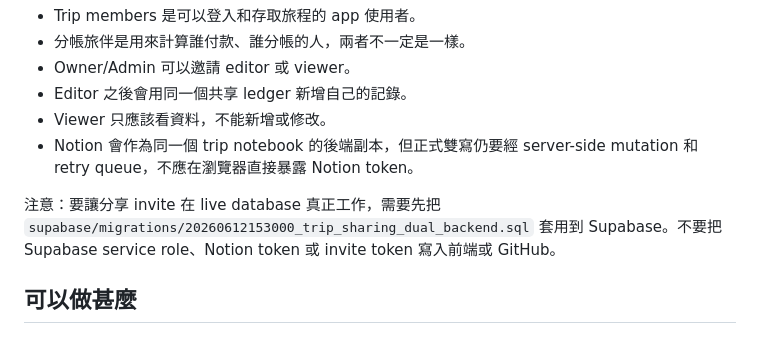
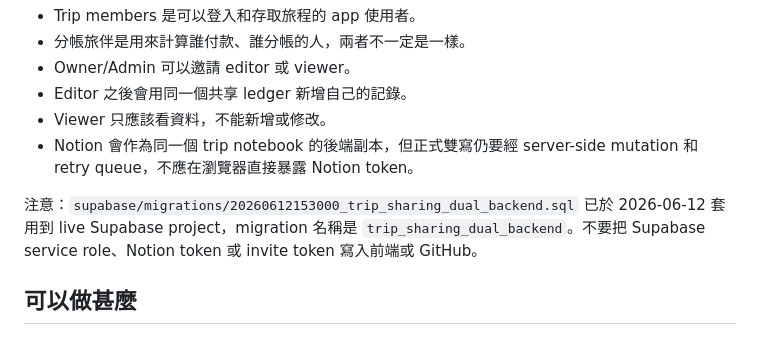
Before and after one commit to jd92-beep/travel-expense, a Markdown page: README.md, the part around the change. Drawn GitHub-style.

Commit message:
Document live trip sharing migration

```diff
--- a/README.md
+++ b/README.md
@@ -73,7 +73,7 @@ Compact app 的 Weather 頁會根據行程城市、國家和景點座標抓天
 - Viewer 只應該看資料，不能新增或修改。
 - Notion 會作為同一個 trip notebook 的後端副本，但正式雙寫仍要經 server-side mutation 和 retry queue，不應在瀏覽器直接暴露 Notion token。
 
-注意：要讓分享 invite 在 live database 真正工作，需要先把 `supabase/migrations/20260612153000_trip_sharing_dual_backend.sql` 套用到 Supabase。不要把 Supabase service role、Notion token 或 invite token 寫入前端或 GitHub。
+注意：`supabase/migrations/20260612153000_trip_sharing_dual_backend.sql` 已於 2026-06-12 套用到 live Supabase project，migration 名稱是 `trip_sharing_dual_backend`。不要把 Supabase service role、Notion token 或 invite token 寫入前端或 GitHub。
 
 ## 可以做甚麼
 
```
Also changed, not shown: CHANGELOG.md (+2 -2 lines), HANDOVER.md (+2 -2 lines).
